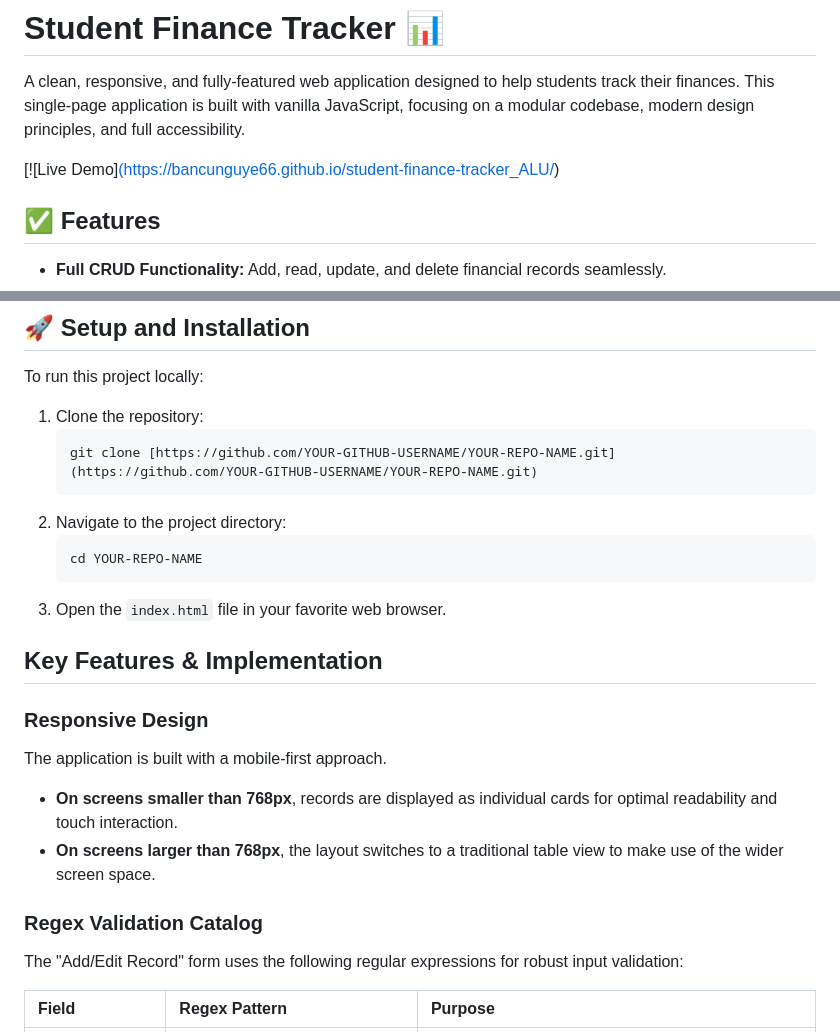
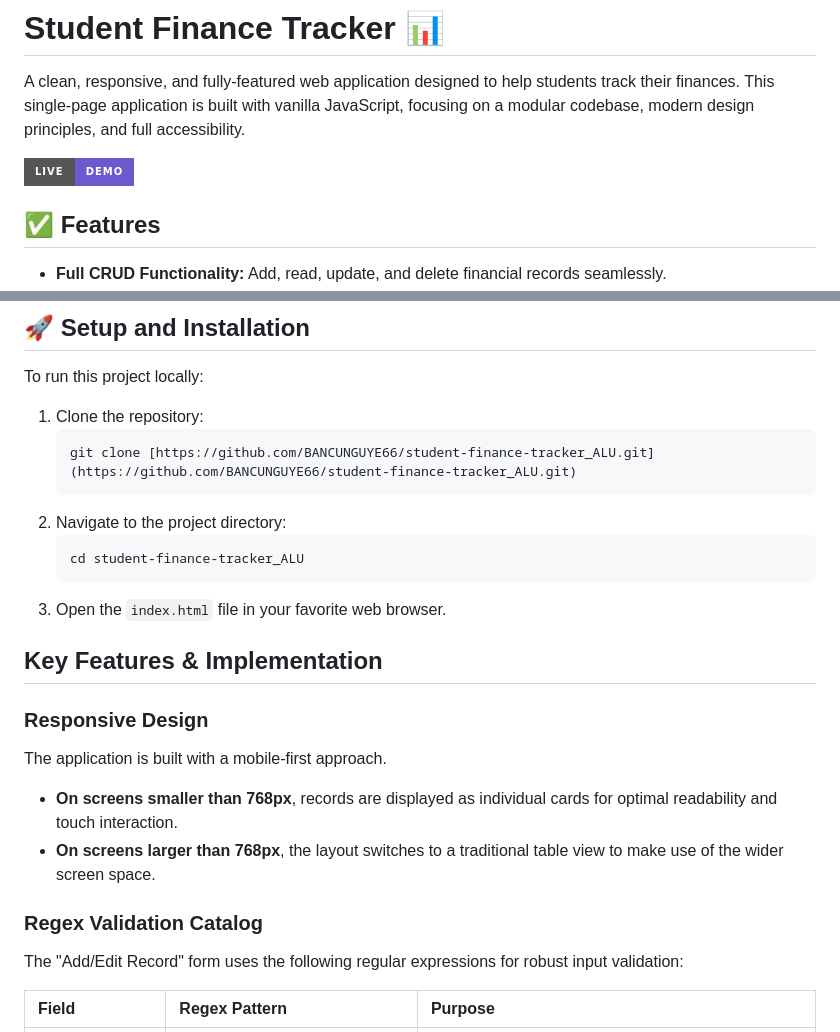
Before and after one commit to BANCUNGUYE66/student-finance-tracker_ALU, a Markdown page: README.md, 2 parts joined by grey strips. Rendered like a GitHub page; badges without logos.

Commit message:
final read me file

````diff
--- a/README.md
+++ b/README.md
@@ -2,7 +2,7 @@
 
 A clean, responsive, and fully-featured web application designed to help students track their finances. This single-page application is built with vanilla JavaScript, focusing on a modular codebase, modern design principles, and full accessibility.
 
-[![Live Demo][(https://bancunguye66.github.io/student-finance-tracker_ALU/)](https://YOUR-GITHUB-USERNAME.github.io/YOUR-REPO-NAME/)
+[![Live Demo](https://img.shields.io/badge/Live-Demo-6a5acd?style=for-the-badge)](https://bancunguye66.github.io/student-finance-tracker_ALU/)
 
 
 
@@ -29,22 +29,24 @@ To run this project locally:
 
 1.  Clone the repository:
     ```bash
-    git clone [https://github.com/YOUR-GITHUB-USERNAME/YOUR-REPO-NAME.git](https://github.com/YOUR-GITHUB-USERNAME/YOUR-REPO-NAME.git)
+    git clone [https://github.com/BANCUNGUYE66/student-finance-tracker_ALU.git](https://github.com/BANCUNGUYE66/student-finance-tracker_ALU.git)
     ```
 2.  Navigate to the project directory:
     ```bash
-    cd YOUR-REPO-NAME
+    cd student-finance-tracker_ALU
     ```
 3.  Open the `index.html` file in your favorite web browser.
 
 ## Key Features & Implementation
 
 ### Responsive Design
+
 The application is built with a mobile-first approach.
 * **On screens smaller than 768px**, records are displayed as individual cards for optimal readability and touch interaction.
 * **On screens larger than 768px**, the layout switches to a traditional table view to make use of the wider screen space.
 
 ### Regex Validation Catalog
+
 The "Add/Edit Record" form uses the following regular expressions for robust input validation:
 
 | Field         | Regex Pattern                  | Purpose                                        |
````
Also changed, not shown: other parts of README.md (+2 -0 lines).
